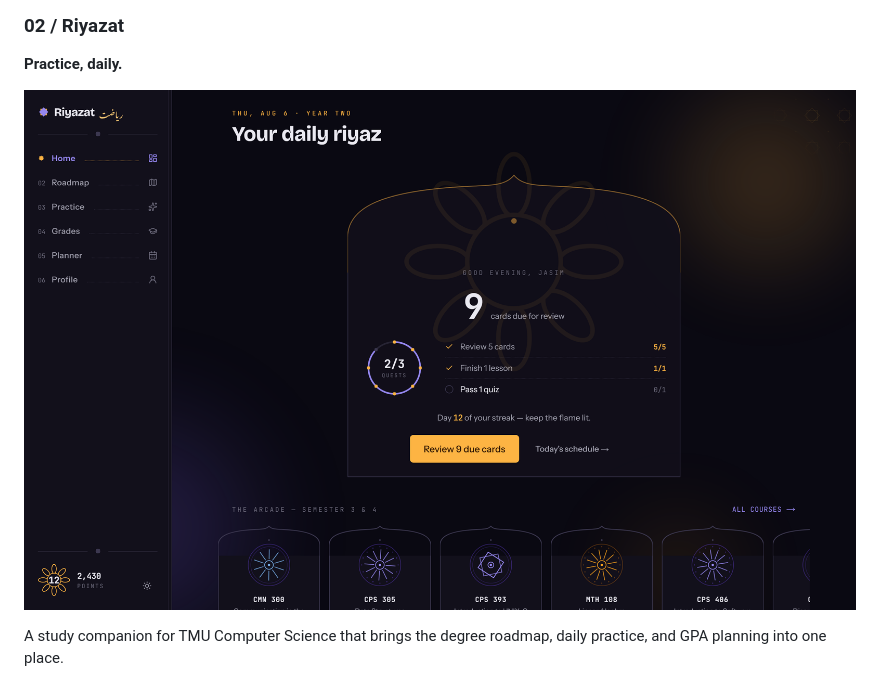
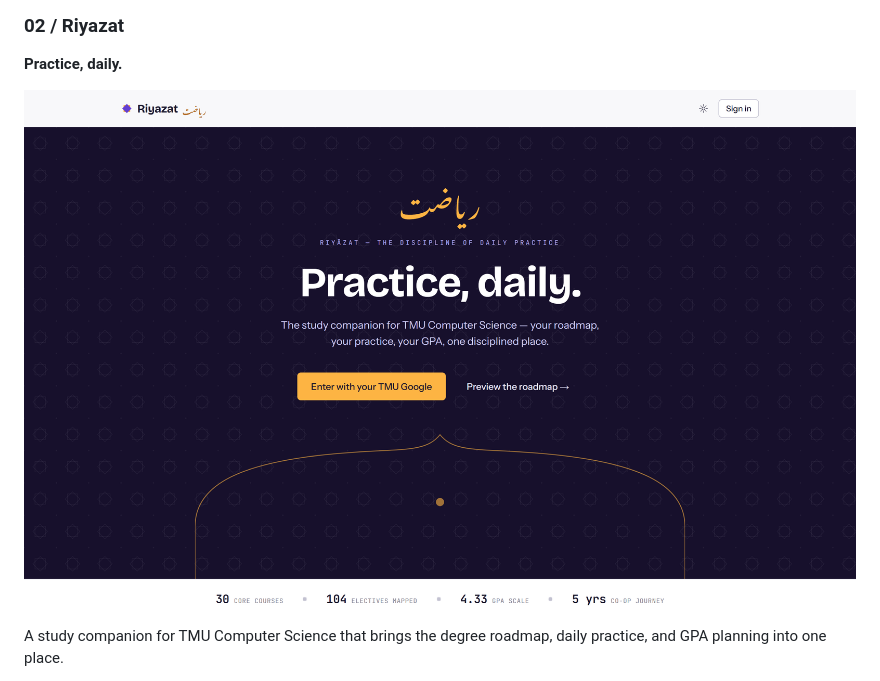
Before and after one commit to JasimSiddiqui/JasimSiddiqui, a Markdown page: README.md, the part around the change. Rendered like a GitHub page; pictures changed too: assets/riyazat-landing-light.png (added).

Commit message:
Use light-mode Riyazat landing page as featured image

```diff
--- a/README.md
+++ b/README.md
@@ -43,7 +43,7 @@ I've **won hackathons** and know how to **solve problems under pressure**: break
 ### 02 / Riyazat
 **Practice, daily.**
 
-<a href="https://riyazat-omega.vercel.app/"><img src="assets/riyazat-home.png" width="100%" alt="Inside Riyazat: a daily study dashboard with a gold arch, quest ring, due flashcards, and geometric course tiles" /></a>
+<a href="https://riyazat-omega.vercel.app/"><img src="assets/riyazat-landing-light.png" width="100%" alt="Riyazat public landing page in light mode: white navigation, gold Urdu wordmark, and Practice, daily headline above the sign-in options" /></a>
 
 A study companion for TMU Computer Science that brings the degree roadmap, daily practice, and GPA planning into one place.
 
```
